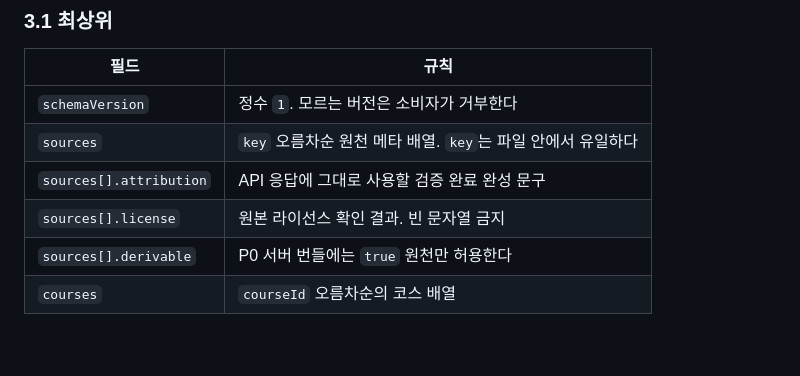
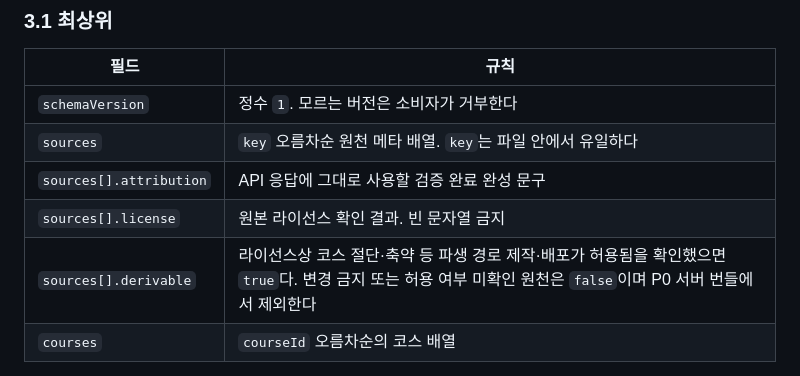
Before and after one commit to uuusun/RunningGu, a Markdown page: docs/course-bundle-contract.md, the part around the change. Rendered like a GitHub page; blank space fills up the shorter version.

Commit message:
docs(course): 파생 가능 원천 기준을 명확히 한다

```diff
--- a/docs/course-bundle-contract.md
+++ b/docs/course-bundle-contract.md
@@ -88,7 +88,7 @@ KTO courseList 전체 페이지 ── 성공한 전체 응답만 courseId로
 | `sources` | `key` 오름차순 원천 메타 배열. `key`는 파일 안에서 유일하다 |
 | `sources[].attribution` | API 응답에 그대로 사용할 검증 완료 완성 문구 |
 | `sources[].license` | 원본 라이선스 확인 결과. 빈 문자열 금지 |
-| `sources[].derivable` | P0 서버 번들에는 `true` 원천만 허용한다 |
+| `sources[].derivable` | 라이선스상 코스 절단·축약 등 파생 경로 제작·배포가 허용됨을 확인했으면 `true`다. 변경 금지 또는 허용 여부 미확인 원천은 `false`이며 P0 서버 번들에서 제외한다 |
 | `courses` | `courseId` 오름차순의 코스 배열 |
 
 `generatedAt`처럼 실행 시각에 따라 달라지는 필드는 두지 않는다. 같은 입력과 옵션은 UTF-8
```
